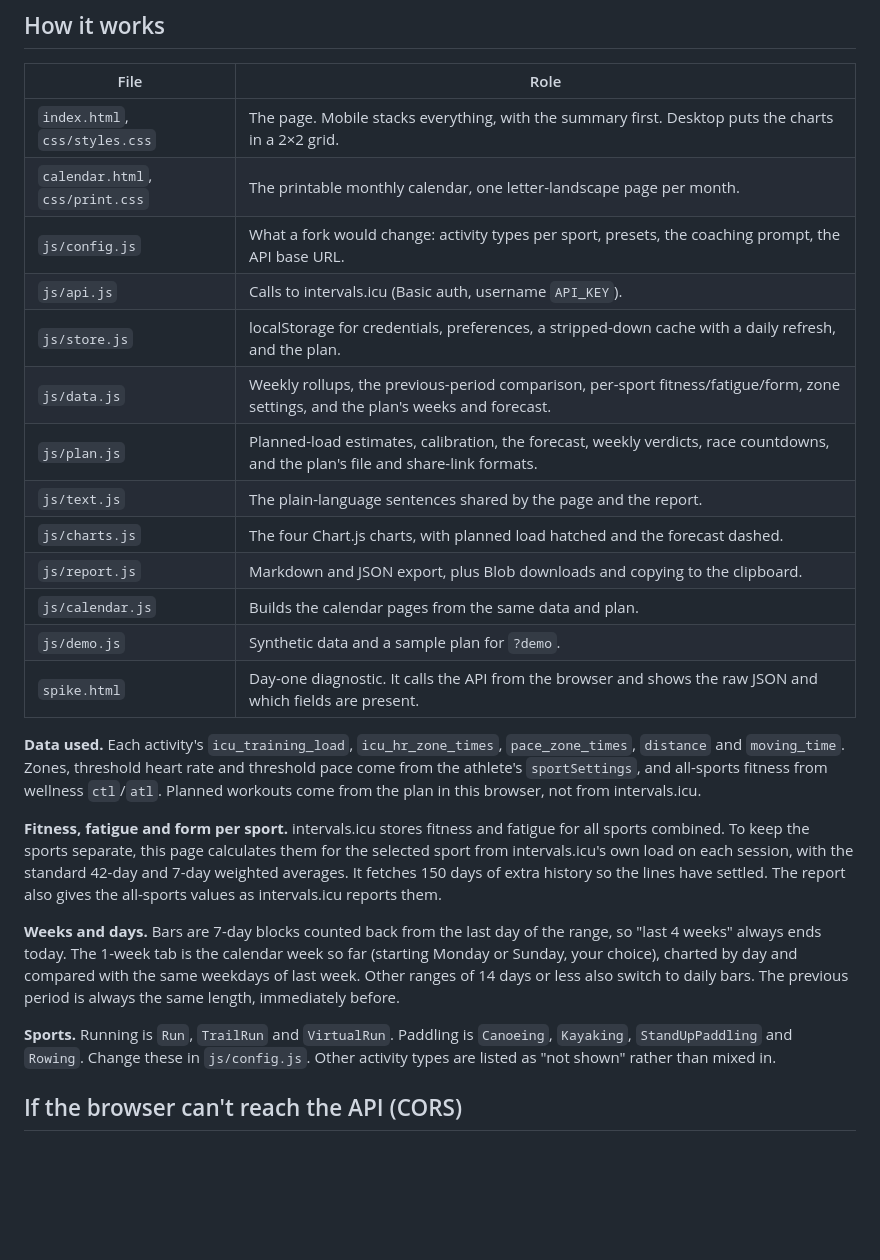
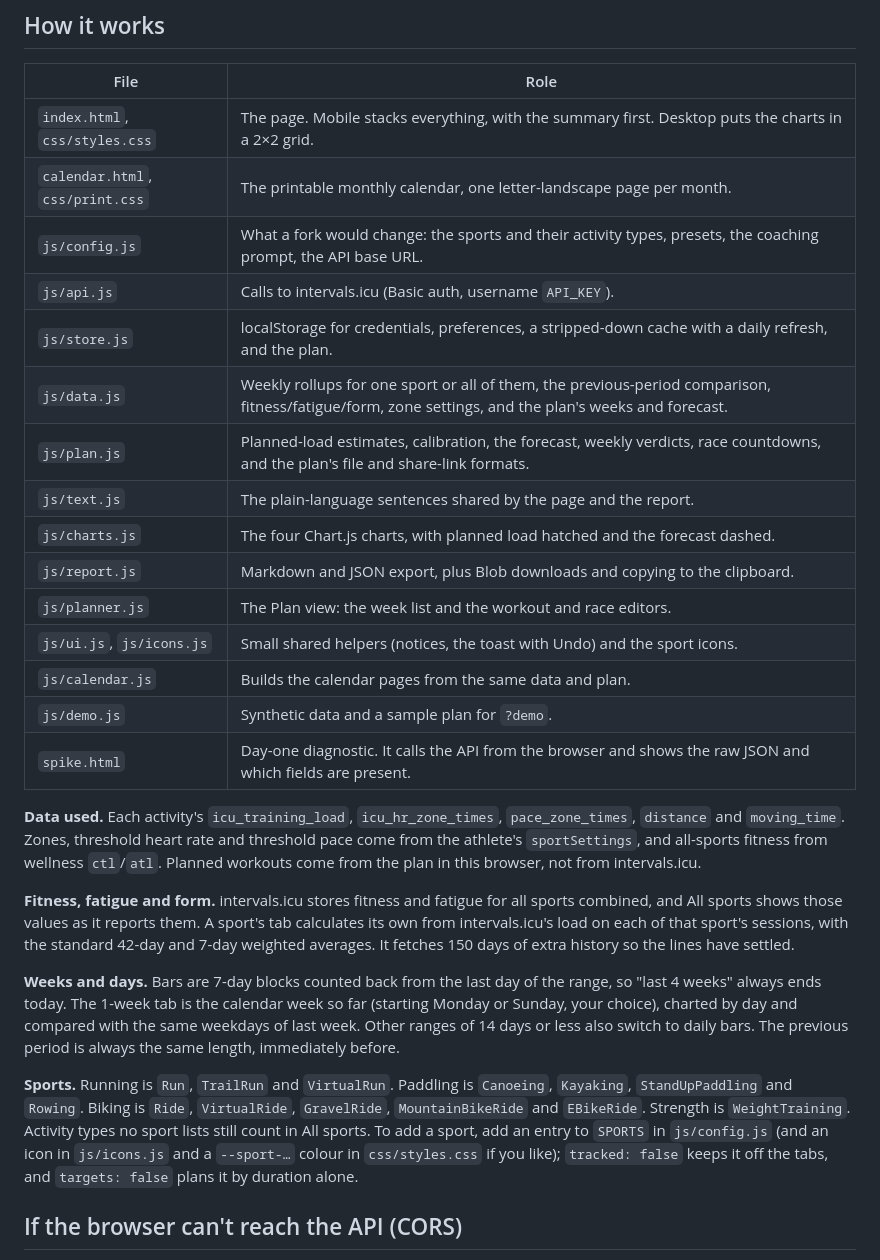
Before and after one commit to gghui-plans/intervalstrainingdash, a Markdown page: README.md, the part around one of its changes. Drawn GitHub-style; blank space fills up the shorter version.

```diff
--- a/README.md
+++ b/README.md
@@ -45,25 +60,27 @@ npx serve .
 | --- | --- |
 | `index.html`, `css/styles.css` | The page. Mobile stacks everything, with the summary first. Desktop puts the charts in a 2×2 grid. |
 | `calendar.html`, `css/print.css` | The printable monthly calendar, one letter-landscape page per month. |
-| `js/config.js` | What a fork would change: activity types per sport, presets, the coaching prompt, the API base URL. |
+| `js/config.js` | What a fork would change: the sports and their activity types, presets, the coaching prompt, the API base URL. |
 | `js/api.js` | Calls to intervals.icu (Basic auth, username `API_KEY`). |
 | `js/store.js` | localStorage for credentials, preferences, a stripped-down cache with a daily refresh, and the plan. |
-| `js/data.js` | Weekly rollups, the previous-period comparison, per-sport fitness/fatigue/form, zone settings, and the plan's weeks and forecast. |
+| `js/data.js` | Weekly rollups for one sport or all of them, the previous-period comparison, fitness/fatigue/form, zone settings, and the plan's weeks and forecast. |
 | `js/plan.js` | Planned-load estimates, calibration, the forecast, weekly verdicts, race countdowns, and the plan's file and share-link formats. |
 | `js/text.js` | The plain-language sentences shared by the page and the report. |
 | `js/charts.js` | The four Chart.js charts, with planned load hatched and the forecast dashed. |
 | `js/report.js` | Markdown and JSON export, plus Blob downloads and copying to the clipboard. |
+| `js/planner.js` | The Plan view: the week list and the workout and race editors. |
+| `js/ui.js`, `js/icons.js` | Small shared helpers (notices, the toast with Undo) and the sport icons. |
 | `js/calendar.js` | Builds the calendar pages from the same data and plan. |
 | `js/demo.js` | Synthetic data and a sample plan for `?demo`. |
 | `spike.html` | Day-one diagnostic. It calls the API from the browser and shows the raw JSON and which fields are present. |
 
 **Data used.** Each activity's `icu_training_load`, `icu_hr_zone_times`, `pace_zone_times`, `distance` and `moving_time`. Zones, threshold heart rate and threshold pace come from the athlete's `sportSettings`, and all-sports fitness from wellness `ctl`/`atl`. Planned workouts come from the plan in this browser, not from intervals.icu.
 
-**Fitness, fatigue and form per sport.** intervals.icu stores fitness and fatigue for all sports combined. To keep the sports separate, this page calculates them for the selected sport from intervals.icu's own load on each session, with the standard 42-day and 7-day weighted averages. It fetches 150 days of extra history so the lines have settled. The report also gives the all-sports values as intervals.icu reports them.
+**Fitness, fatigue and form.** intervals.icu stores fitness and fatigue for all sports combined, and All sports shows those values as it reports them. A sport's tab calculates its own from intervals.icu's load on each of that sport's sessions, with the standard 42-day and 7-day weighted averages. It fetches 150 days of extra history so the lines have settled.
 
 **Weeks and days.** Bars are 7-day blocks counted back from the last day of the range, so "last 4 weeks" always ends today. The 1-week tab is the calendar week so far (starting Monday or Sunday, your choice), charted by day and compared with the same weekdays of last week. Other ranges of 14 days or less also switch to daily bars. The previous period is always the same length, immediately before.
 
-**Sports.** Running is `Run`, `TrailRun` and `VirtualRun`. Paddling is `Canoeing`, `Kayaking`, `StandUpPaddling` and `Rowing`. Change these in `js/config.js`. Other activity types are listed as "not shown" rather than mixed in.
+**Sports.** Running is `Run`, `TrailRun` and `VirtualRun`. Paddling is `Canoeing`, `Kayaking`, `StandUpPaddling` and `Rowing`. Biking is `Ride`, `VirtualRide`, `GravelRide`, `MountainBikeRide` and `EBikeRide`. Strength is `WeightTraining`. Activity types no sport lists still count in All sports. To add a sport, add an entry to `SPORTS` in `js/config.js` (and an icon in `js/icons.js` and a `--sport-…` colour in `css/styles.css` if you like); `tracked: false` keeps it off the tabs, and `targets: false` plans it by duration alone.
 
 ## If the browser can't reach the API (CORS)
 
```
Also changed, not shown: other parts of README.md (+22 -7 lines).
